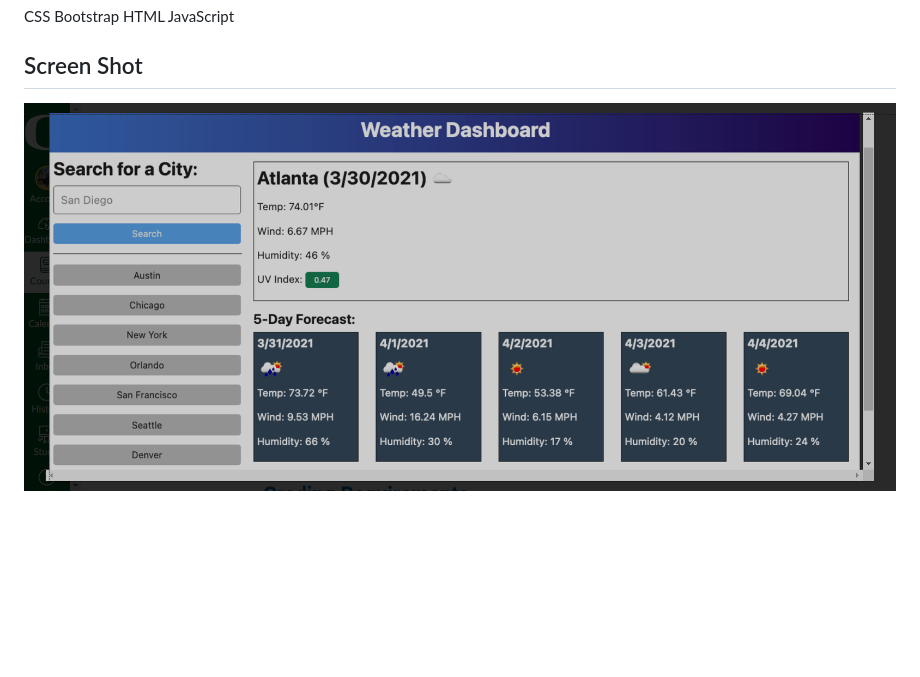
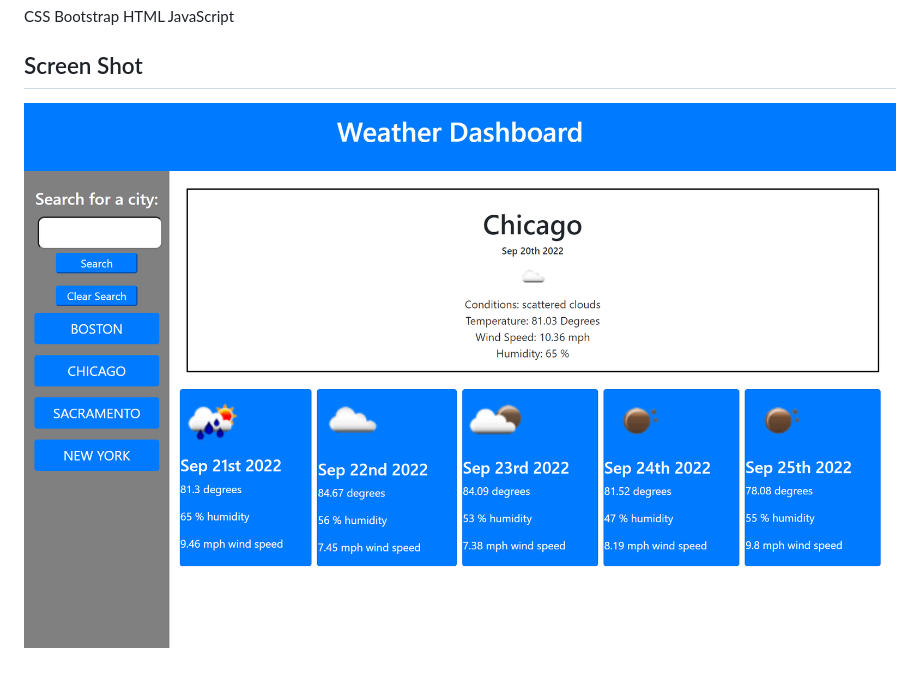
Before and after one commit to Rosepetal2022/Weather_Dashboard, a Markdown page: README.md, the part around the change. Rendered like a GitHub page; pictures changed too: assets/weather-dashboard.png (added), assets/weatherDashboard.png (deleted); blank space fills up the shorter version.

```diff
--- a/README.md
+++ b/README.md
@@ -20,4 +20,4 @@ HTML
 JavaScript
 
 ## Screen Shot
-![This is an image](assets/weatherDashboard.png)
+![This is an image](/assets/weather-dashboard.png)
```
Also changed, not shown: 3 other files.
